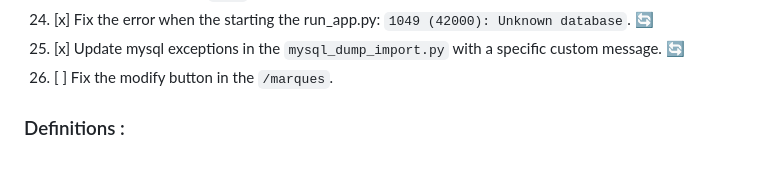
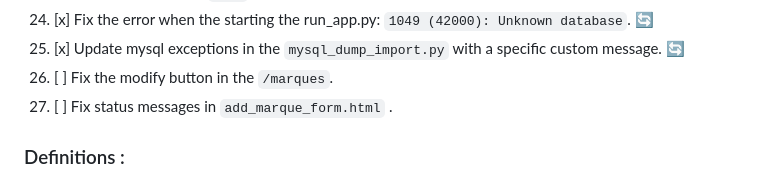
Before and after one commit to InstaZDLL/Besson_Ethan_info1a_164_2023, a Markdown page: README.md, the part around the change. Drawn GitHub-style.

Commit message:
Roadmap update

```diff
--- a/README.md
+++ b/README.md
@@ -43,6 +43,7 @@ The goal of this project is to show our skills and understanding of web developm
 24. [x] Fix the error when the starting the run_app.py: `1049 (42000): Unknown database`. 🔄
 25. [x] Update mysql exceptions in the `mysql_dump_import.py` with a specific custom message. 🔄
 26. [ ] Fix the modify button in the `/marques`.
+27. [ ] Fix status messages in `add_marque_form.html` .
 
 
 ### Definitions :
```
